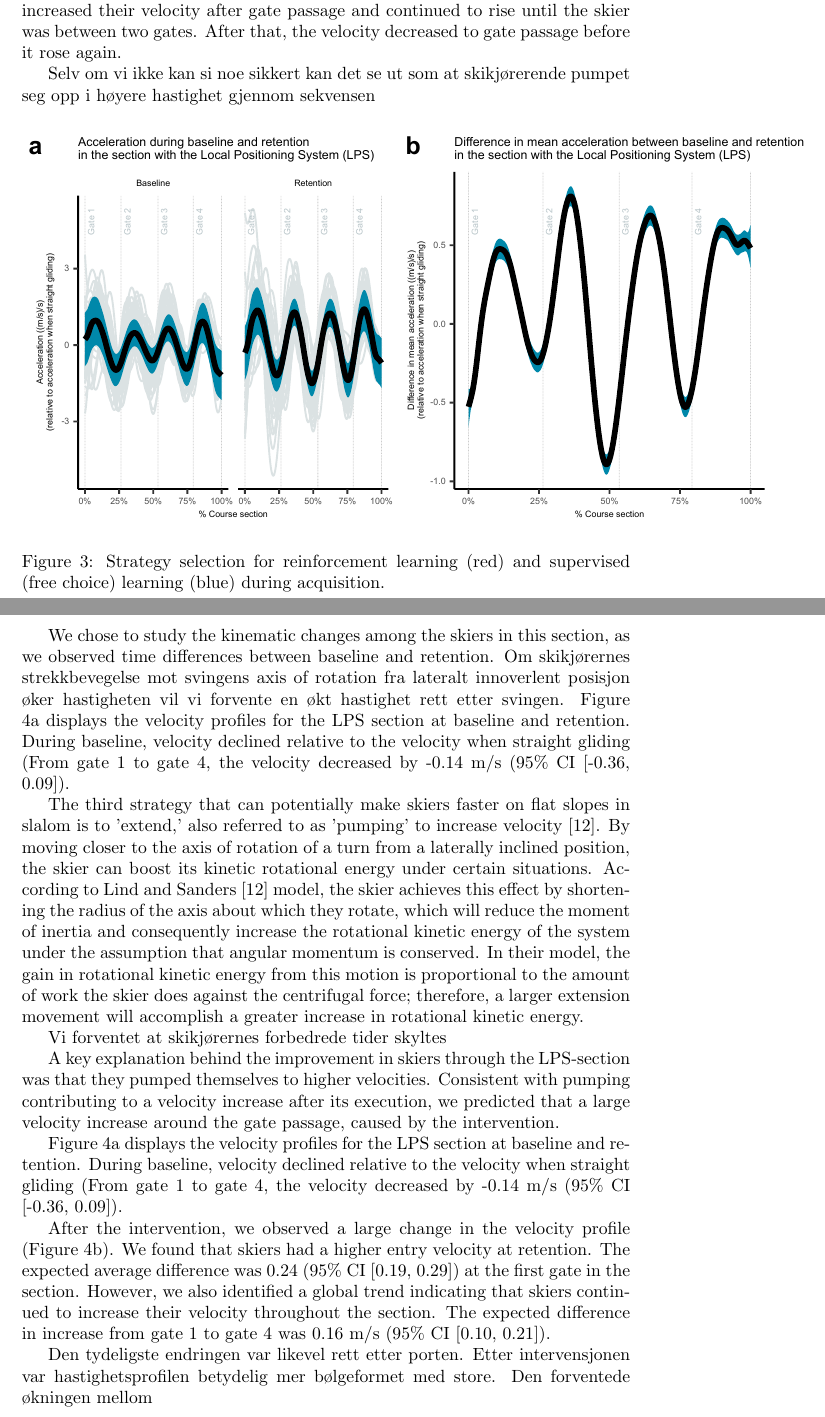
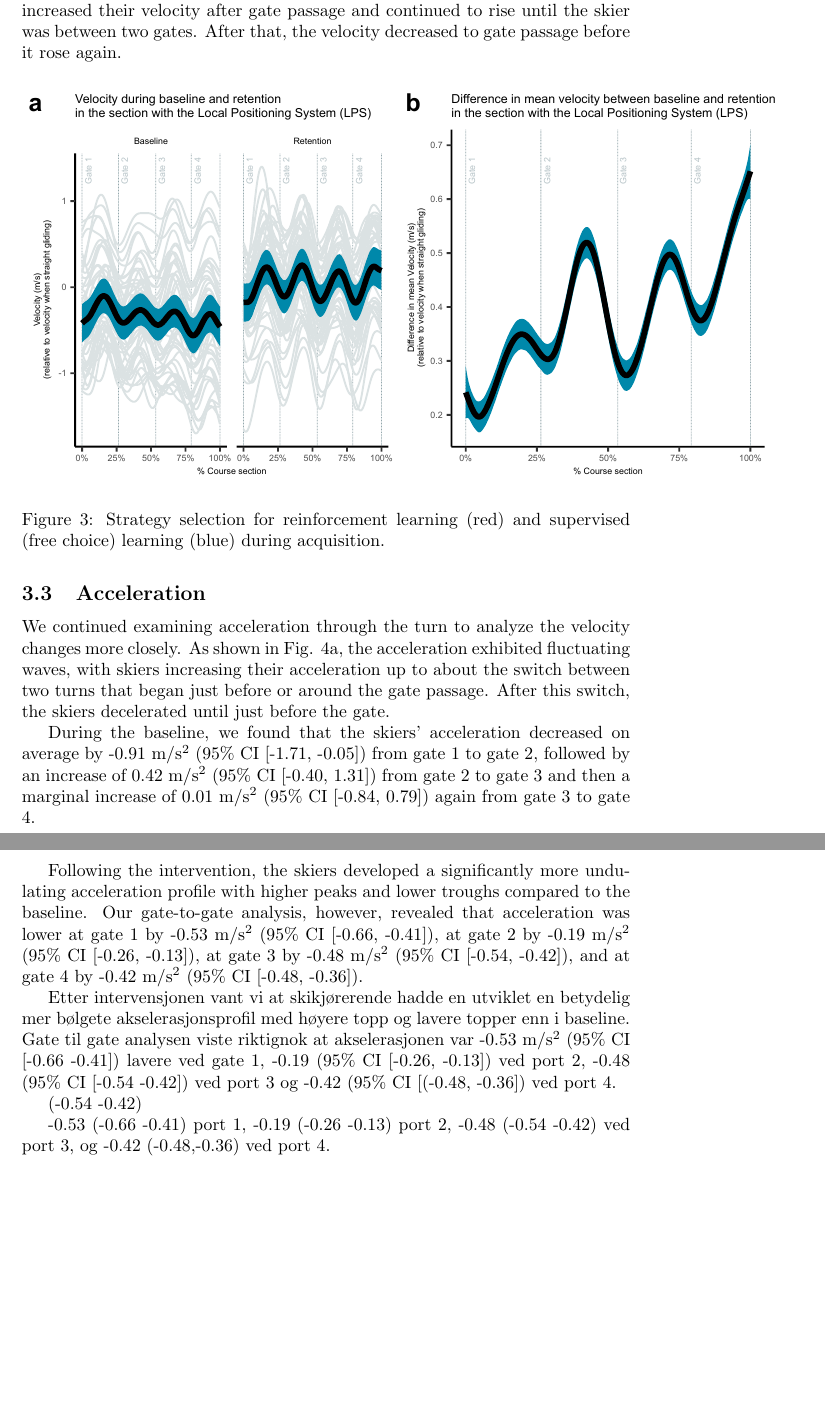
Before and after one commit to cmagelssen/lps, a LaTeX paper (main.tex): two parts of pages 8 and 9 of 12 before the commit and two parts of pages 9 and 10 of 12 after it, joined at a grey line, cut so that both start at the same text, the shorter picture padded with empty space. Compiled offline with pdfLaTeX.

Commit message:
Updates from Overleaf

```diff
--- a/main.tex
+++ b/main.tex
@@ -2,6 +2,7 @@
 
 
 \usepackage{graphicx} % Required for inserting images
+\usepackage{siunitx}
 \usepackage{biblatex} %Imports biblatex package
 \usepackage{booktabs} % Required for tables
 \usepackage{longtable}
@@ -93,8 +98,18 @@ We analyzed the skiers' race time from the section's start to its end (intermedi
 We chose to study the kinematic changes among the skiers in this section, as we observed time differences between baseline and retention. If the skiers' extension motion towards the axis of rotation of the turn increases velocity, we would expect an increased velocity close or immediately after the turn. Figure \ref{fig: velocity}a depicts the velocity profiles for the section with the local positioning system (LPS) at baseline and retention.
 
 Before the intervention (baseline), the skiers' velocity decreased on average by -0.14 (95\% CI [-0.36, 0.09]) from gate 1 to 4 in the sequence. After the training intervention, skiers increased their entry velocity into the section by an average of 0.24 m/s (95\% CI [0.19, 0.29]) compared to the velocity during the baseline. The velocity continued to increase through the sequence, rising on average by 0.16 m/s (95\% CI [0.10, 0.21]) from gate 1 to gate 4. Not only did the skiers increase their velocity throughout the section—almost incrementally from gate to gate—but the velocity profile also underwent a change with significantly more waveforms. In general, the pattern of these waveforms was that skiers increased their velocity after gate passage and continued to rise until the skier was between two gates. After that, the velocity decreased to gate passage before it rose again.
+\begin{figure}[H]
+\centering
+\includegraphics{figurer/figure_velocity_2.pdf}
+\caption{Strategy selection for reinforcement learning (red) and supervised (free choice) learning (blue) during acquisition.}\label{fig: choice_estimated}
+\end{figure}
 
-Selv om vi ikke kan si noe sikkert kan det se ut som at skikjørerende pumpet seg opp i høyere hastighet gjennom sekvensen
+\subsection{Acceleration}
+We continued examining acceleration through the turn to analyze the velocity changes more closely. As shown in Fig. \ref{fig: acc}a, the acceleration exhibited fluctuating waves, with skiers increasing their acceleration up to about the switch between two turns that began just before or around the gate passage. After this switch, the skiers decelerated until just before the gate.
+
+During the baseline, we found that the skiers' acceleration decreased on average by -0.91 m/s$^2$ (95\% CI [-1.71, -0.05]) from gate 1 to gate 2, followed by an increase of 0.42 m/s$^2$ (95\% CI [-0.40, 1.31]) from gate 2 to gate 3 and then a marginal increase of 0.01 m/s$^2$ (95\% CI [-0.84, 0.79]) again from gate 3 to gate 4.
+
+Following the intervention, the skiers developed a significantly more undulating acceleration profile with higher peaks and lower troughs compared to the baseline. Our gate-to-gate analysis, however, revealed that acceleration was lower at gate 1 by -0.53  m/s$^2$ (95\% CI [-0.66, -0.41]), at gate 2 by -0.19  m/s$^2$ (95\% CI [-0.26, -0.13]), at gate 3 by -0.48  m/s$^2$ (95\% CI [-0.54, -0.42]), and at gate 4 by -0.42  m/s$^2$  (95\% CI [-0.48, -0.36]).
 
 
 
@@ -104,10 +119,21 @@ Selv om vi ikke kan si noe sikkert kan det se ut som at skikjørerende pumpet se
 
 
 
+
+Etter intervensjonen vant vi at skikjørerende hadde en utviklet en betydelig mer bølgete akselerasjonsprofil med høyere topp og lavere topper enn i baseline. Gate til gate analysen viste riktignok at akselerasjonen var -0.53  m/s$^2$ (95\% CI [-0.66  -0.41]) lavere ved gate 1,  -0.19  (95\% CI [-0.26, -0.13]) ved port 2, -0.48 (95\% CI [-0.54  -0.42]) ved port 3 og  -0.42 (95\% CI [(-0.48, -0.36]) ved port 4.
+
+(-0.54  -0.42)
+
+
+-0.53 (-0.66  -0.41) port 1, -0.19  (-0.26  -0.13) port 2, -0.48  (-0.54  -0.42) ved port 3, og -0.42  (-0.48,-0.36) ved port 4.
+
+
+
+
 \begin{figure}[H]
 \centering
 \includegraphics{figurer/figure_acc.pdf}
-\caption{Strategy selection for reinforcement learning (red) and supervised (free choice) learning (blue) during acquisition.}\label{fig: choice_estimated}
+\caption{Strategy selection for reinforcement learning (red) and supervised (free choice) learning (blue) during acquisition.}\label{fig: acc}
 \end{figure}
 
 
@@ -139,24 +165,20 @@ Selv om vi ikke kan si noe sikkert kan det se ut som at skikjørerende pumpet se
 
 
 
+%We chose to study the kinematic changes among the skiers in this section, as we observed time differences between baseline and retention. Om skikjørernes strekkbevegelse mot svingens axis of rotation fra lateralt innoverlent posisjon øker hastigheten vil vi forvente en økt hastighet rett etter svingen. Figure \ref{fig: velocity}a displays the velocity profiles for the LPS section at baseline and retention. During baseline, velocity declined relative to the velocity when straight gliding (From gate 1 to gate 4, the velocity decreased by -0.14 m/s (95\% CI [-0.36, 0.09]).
+
+
+%The third strategy that can potentially make skiers faster on flat slopes in slalom is to 'extend,' also referred to as 'pumping' to increase velocity \cite{lind_physics_2013}. By moving closer to the axis of rotation of a turn from a laterally inclined position, the skier can boost its kinetic rotational energy under certain situations. According to Lind and Sanders \cite{lind_physics_2013} model, the skier achieves this effect by shortening the radius of the axis about which they rotate, which will reduce the moment of inertia and consequently increase the rotational kinetic energy of the system under the assumption that angular momentum is conserved. In their model, the gain in rotational kinetic energy from this motion is proportional to the amount of work the skier does against the centrifugal force; therefore, a larger extension movement will accomplish a greater increase in rotational kinetic energy.
 
 
 
-We chose to study the kinematic changes among the skiers in this section, as we observed time differences between baseline and retention. Om skikjørernes strekkbevegelse mot svingens axis of rotation fra lateralt innoverlent posisjon øker hastigheten vil vi forvente en økt hastighet rett etter svingen. Figure \ref{fig: velocity}a displays the velocity profiles for the LPS section at baseline and retention. During baseline, velocity declined relative to the velocity when straight gliding (From gate 1 to gate 4, the velocity decreased by -0.14 m/s (95\% CI [-0.36, 0.09]).
-
-
-The third strategy that can potentially make skiers faster on flat slopes in slalom is to 'extend,' also referred to as 'pumping' to increase velocity \cite{lind_physics_2013}. By moving closer to the axis of rotation of a turn from a laterally inclined position, the skier can boost its kinetic rotational energy under certain situations. According to Lind and Sanders \cite{lind_physics_2013} model, the skier achieves this effect by shortening the radius of the axis about which they rotate, which will reduce the moment of inertia and consequently increase the rotational kinetic energy of the system under the assumption that angular momentum is conserved. In their model, the gain in rotational kinetic energy from this motion is proportional to the amount of work the skier does against the centrifugal force; therefore, a larger extension movement will accomplish a greater increase in rotational kinetic energy.
+%Vi forventet at skikjørernes forbedrede tider skyltes
 
 
 
-Vi forventet at skikjørernes forbedrede tider skyltes
+%A key explanation behind the improvement in skiers through the LPS-section was that they pumped themselves to higher velocities. Consistent with pumping contributing to a velocity increase after its execution, we predicted that a large velocity increase around the gate passage, caused by the intervention.
 
+%Figure \ref{fig: velocity}a displays the velocity profiles for the LPS section at baseline and retention. During baseline, velocity declined relative to the velocity when straight gliding (From gate 1 to gate 4, the velocity decreased by -0.14 m/s (95\% CI [-0.36, 0.09]).
 
+%After the intervention, we observed a large change in the velocity profile (Figure \ref{fig: velocity}b). We found that skiers had a higher entry velocity at retention. The expected average difference was 0.24 (95\% CI [0.19, 0.29]) at the first gate in the section. However, we also identified a global trend indicating that skiers continued to increase their velocity throughout the section. The expected difference in increase from gate 1 to gate 4 was 0.16 m/s (95\% CI [0.10, 0.21]).
 
-A key explanation behind the improvement in skiers through the LPS-section was that they pumped themselves to higher velocities. Consistent with pumping contributing to a velocity increase after its execution, we predicted that a large velocity increase around the gate passage, caused by the intervention.
-
-Figure \ref{fig: velocity}a displays the velocity profiles for the LPS section at baseline and retention. During baseline, velocity declined relative to the velocity when straight gliding (From gate 1 to gate 4, the velocity decreased by -0.14 m/s (95\% CI [-0.36, 0.09]).
-
-After the intervention, we observed a large change in the velocity profile (Figure \ref{fig: velocity}b). We found that skiers had a higher entry velocity at retention. The expected average difference was 0.24 (95\% CI [0.19, 0.29]) at the first gate in the section. However, we also identified a global trend indicating that skiers continued to increase their velocity throughout the section. The expected difference in increase from gate 1 to gate 4 was 0.16 m/s (95\% CI [0.10, 0.21]).
-
-Den tydeligste endringen var likevel rett etter porten. Etter intervensjonen var hastighetsprofilen betydelig mer bølgeformet med store. Den forventede økningen mellom
```
Also changed, not shown: main.tex (31 more changed lines).
